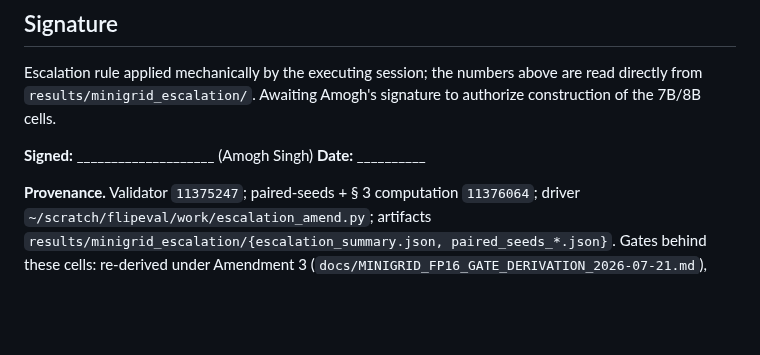
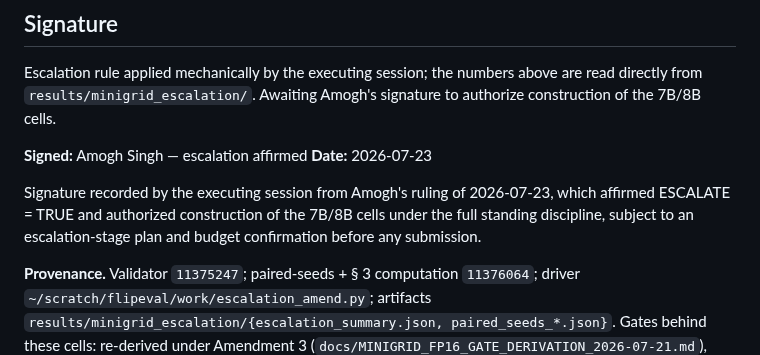
Before and after one commit to amoghsingh130/flipeval, a Markdown page: docs/MINIGRID_ESCALATION_DECISION_2026-07-23.md, the part around the change. GitHub-like rendering; blank space fills up the shorter version.

```diff
--- a/docs/MINIGRID_ESCALATION_DECISION_2026-07-23.md
+++ b/docs/MINIGRID_ESCALATION_DECISION_2026-07-23.md
@@ -151,7 +151,12 @@ Escalation rule applied mechanically by the executing session; the numbers above
 are read directly from `results/minigrid_escalation/`. Awaiting Amogh's
 signature to authorize construction of the 7B/8B cells.
 
-**Signed:** ____________________  (Amogh Singh)  **Date:** __________
+**Signed:** Amogh Singh — escalation affirmed  **Date:** 2026-07-23
+
+Signature recorded by the executing session from Amogh's ruling of 2026-07-23,
+which affirmed ESCALATE = TRUE and authorized construction of the 7B/8B cells
+under the full standing discipline, subject to an escalation-stage plan and
+budget confirmation before any submission.
 
 **Provenance.** Validator `11375247`; paired-seeds + § 3 computation `11376064`;
 driver `~/scratch/flipeval/work/escalation_amend.py`; artifacts
```
Also changed, not shown: docs/ESCALATION_STAGE_PLAN_2026-07-23.md (added, +174 -0 lines).
